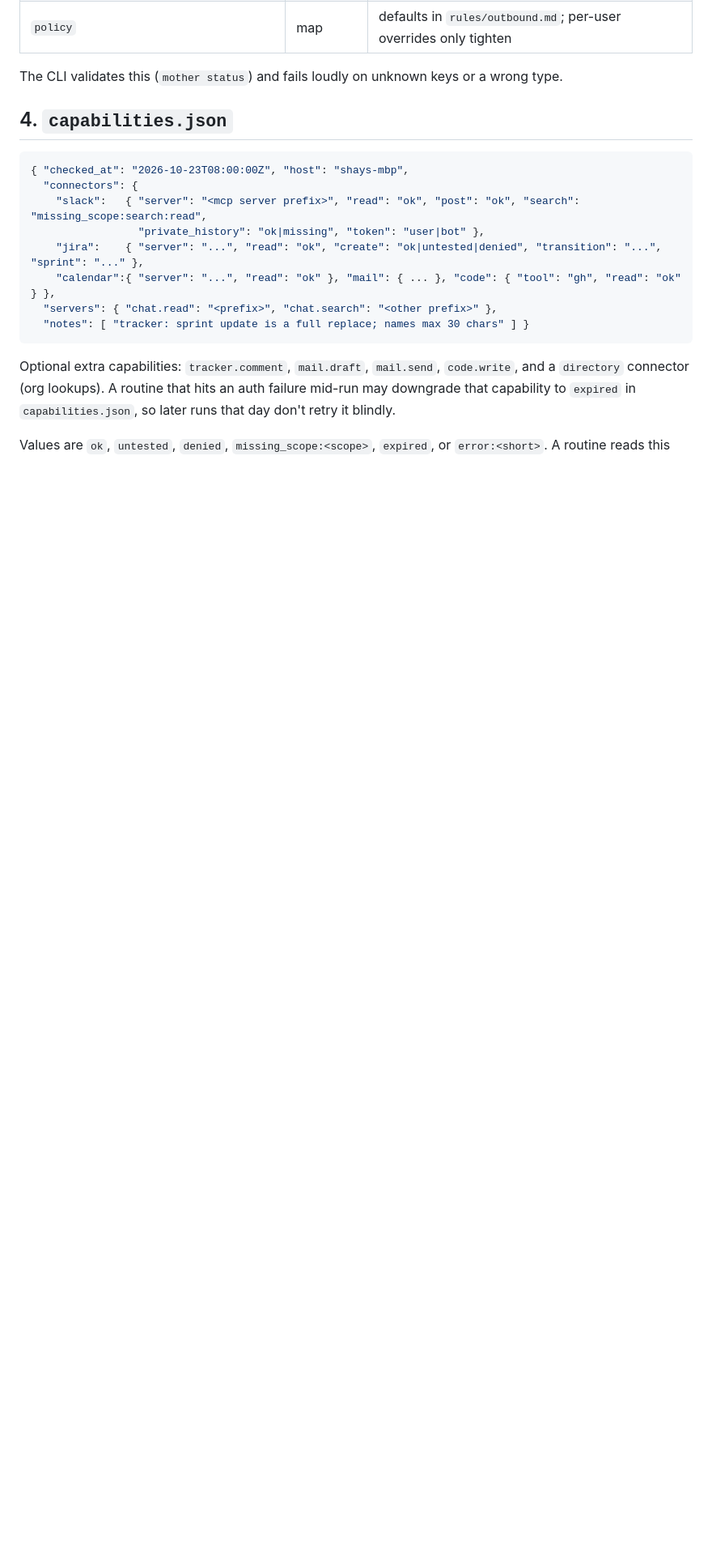
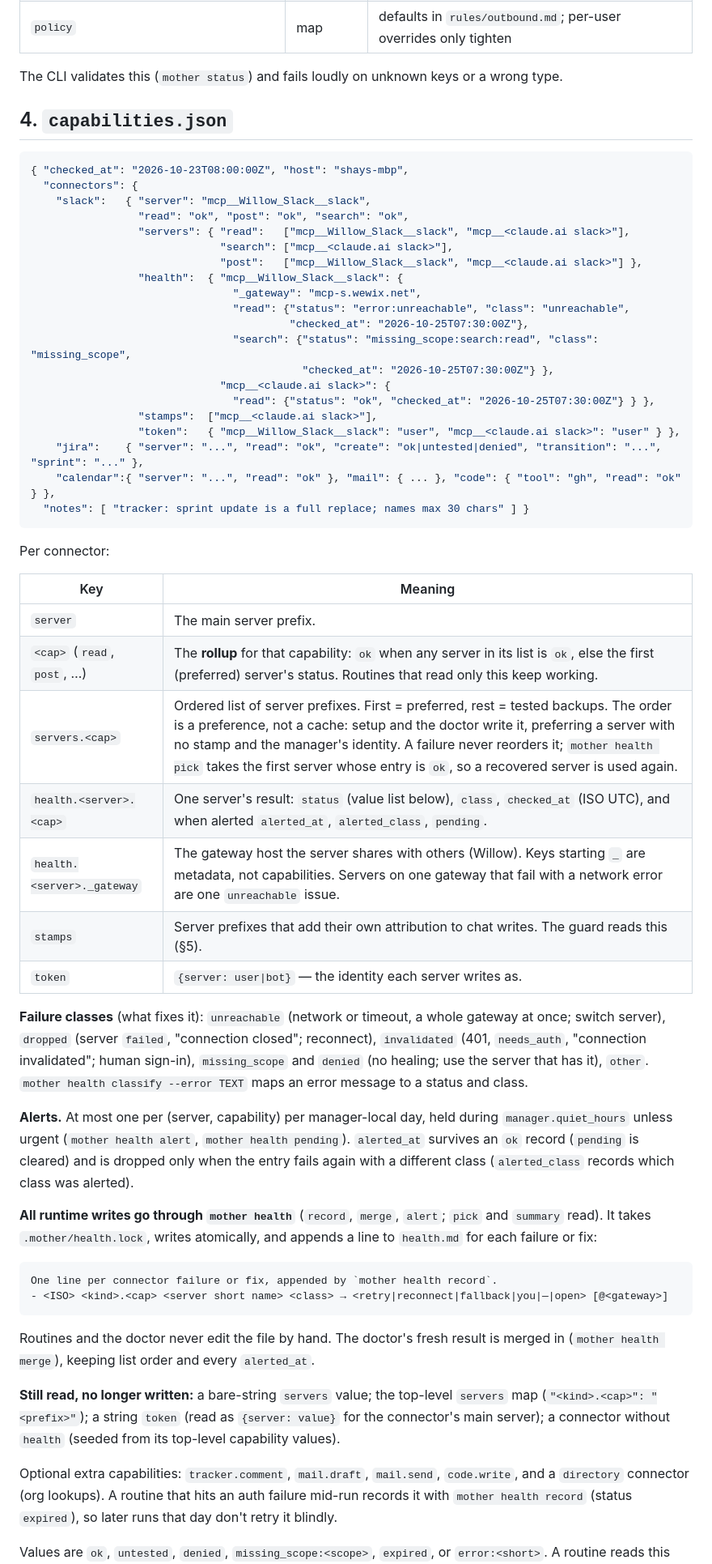
Before and after one commit to shayke-cohen/mother, a Markdown page: docs/CONTRACT.md, the part around one of its changes. Shown at 81% size. GitHub-like rendering; blank space fills up the shorter version.

Commit message:
docs: capabilities.json v2 shape, health log, stamp fallback rule
Co-Authored-By: Claude Opus 5.5 <noreply@anthropic.com>

````diff
--- a/docs/CONTRACT.md
+++ b/docs/CONTRACT.md
@@ -83,17 +84,66 @@ The CLI validates this (`mother status`) and fails loudly on unknown keys or a w
 ```json
 { "checked_at": "2026-10-23T08:00:00Z", "host": "shays-mbp",
   "connectors": {
-    "slack":   { "server": "<mcp server prefix>", "read": "ok", "post": "ok", "search": "missing_scope:search:read",
-                 "private_history": "ok|missing", "token": "user|bot" },
+    "slack":   { "server": "mcp__Willow_Slack__slack",
+                 "read": "ok", "post": "ok", "search": "ok",
+                 "servers": { "read":   ["mcp__Willow_Slack__slack", "mcp__<claude.ai slack>"],
+                              "search": ["mcp__<claude.ai slack>"],
+                              "post":   ["mcp__Willow_Slack__slack", "mcp__<claude.ai slack>"] },
+                 "health":  { "mcp__Willow_Slack__slack": {
+                                "_gateway": "mcp-s.wewix.net",
+                                "read": {"status": "error:unreachable", "class": "unreachable",
+                                         "checked_at": "2026-10-25T07:30:00Z"},
+                                "search": {"status": "missing_scope:search:read", "class": "missing_scope",
+                                           "checked_at": "2026-10-25T07:30:00Z"} },
+                              "mcp__<claude.ai slack>": {
+                                "read": {"status": "ok", "checked_at": "2026-10-25T07:30:00Z"} } },
+                 "stamps":  ["mcp__<claude.ai slack>"],
+                 "token":   { "mcp__Willow_Slack__slack": "user", "mcp__<claude.ai slack>": "user" } },
     "jira":    { "server": "...", "read": "ok", "create": "ok|untested|denied", "transition": "...", "sprint": "..." },
     "calendar":{ "server": "...", "read": "ok" }, "mail": { ... }, "code": { "tool": "gh", "read": "ok" } },
-  "servers": { "chat.read": "<prefix>", "chat.search": "<other prefix>" },
   "notes": [ "tracker: sprint update is a full replace; names max 30 chars" ] }
 ```
 
+Per connector:
+
+| Key | Meaning |
+|---|---|
+| `server` | The main server prefix. |
+| `<cap>` (`read`, `post`, …) | The **rollup** for that capability: `ok` when any server in its list is `ok`, else the first (preferred) server's status. Routines that read only this keep working. |
+| `servers.<cap>` | Ordered list of server prefixes. First = preferred, rest = tested backups. The order is a preference, not a cache: setup and the doctor write it, preferring a server with no stamp and the manager's identity. A failure never reorders it; `mother health pick` takes the first server whose entry is `ok`, so a recovered server is used again. |
+| `health.<server>.<cap>` | One server's result: `status` (value list below), `class`, `checked_at` (ISO UTC), and when alerted `alerted_at`, `alerted_class`, `pending`. |
+| `health.<server>._gateway` | The gateway host the server shares with others (Willow). Keys starting `_` are metadata, not capabilities. Servers on one gateway that fail with a network error are one `unreachable` issue. |
+| `stamps` | Server prefixes that add their own attribution to chat writes. The guard reads this (§5). |
+| `token` | `{server: user\|bot}` — the identity each server writes as. |
+
+**Failure classes** (what fixes it): `unreachable` (network or timeout, a whole gateway at once; switch
+server), `dropped` (server `failed`, "connection closed"; reconnect), `invalidated` (401, `needs_auth`,
+"connection invalidated"; human sign-in), `missing_scope` and `denied` (no healing; use the server that has
+it), `other`. `mother health classify --error TEXT` maps an error message to a status and class.
+
+**Alerts.** At most one per (server, capability) per manager-local day, held during `manager.quiet_hours`
+unless urgent (`mother health alert`, `mother health pending`). `alerted_at` survives an `ok` record
+(`pending` is cleared) and is dropped only when the entry fails again with a different class
+(`alerted_class` records which class was alerted).
+
+**All runtime writes go through `mother health`** (`record`, `merge`, `alert`; `pick` and `summary` read).
+It takes `.mother/health.lock`, writes atomically, and appends a line to `health.md` for each failure or fix:
+
+```
+One line per connector failure or fix, appended by `mother health record`.
+- <ISO> <kind>.<cap> <server short name> <class> → <retry|reconnect|fallback|you|—|open> [@<gateway>]
+```
+
+Routines and the doctor never edit the file by hand. The doctor's fresh result is merged in
+(`mother health merge`), keeping list order and every `alerted_at`.
+
+**Still read, no longer written:** a bare-string `servers` value; the top-level `servers` map
+(`"<kind>.<cap>": "<prefix>"`); a string `token` (read as `{server: value}` for the connector's main
+server); a connector without `health` (seeded from its top-level capability values).
+
 Optional extra capabilities: `tracker.comment`, `mail.draft`, `mail.send`, `code.write`, and a `directory`
-connector (org lookups). A routine that hits an auth failure mid-run may downgrade that capability to `expired`
-in `capabilities.json`, so later runs that day don't retry it blindly.
+connector (org lookups). A routine that hits an auth failure mid-run records it with `mother health record`
+(status `expired`), so later runs that day don't retry it blindly.
 
 Values are `ok`, `untested`, `denied`, `missing_scope:<scope>`, `expired`, or `error:<short>`. A routine reads
 this first and names any capability it needs that isn't `ok` in its output — never "nothing found".
````
Also changed, not shown: other parts of docs/CONTRACT.md (+5 -2 lines), docs/DESIGN.md (+3 -1 lines), rules/outbound.md (+6 -4 lines).
